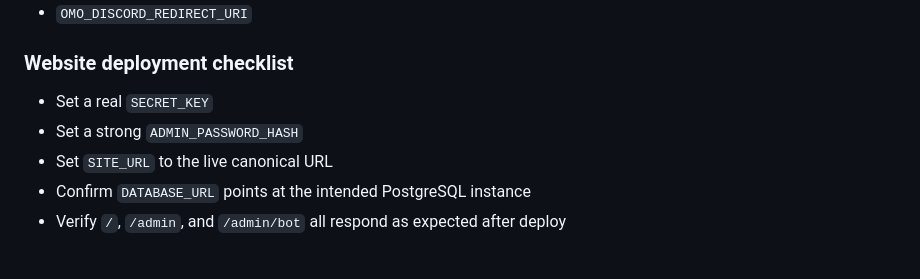
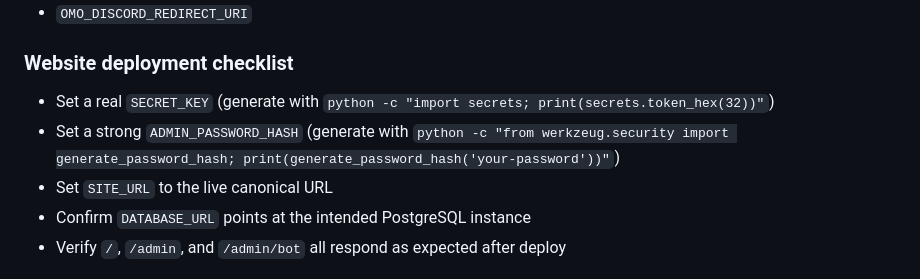
Before and after one commit to Zwitschi/80-movie, a Markdown page: docs/DEPLOYMENT.md, the part around the change. Drawn GitHub-style.

Commit message:
feat(deployment): update deployment checklist with secret key and admin password hash generation instructions

```diff
--- a/docs/DEPLOYMENT.md
+++ b/docs/DEPLOYMENT.md
@@ -136,8 +136,8 @@ Add these when operator login is enabled in the embedded control room:
 
 ### Website deployment checklist
 
-- Set a real `SECRET_KEY`
-- Set a strong `ADMIN_PASSWORD_HASH`
+- Set a real `SECRET_KEY` (generate with `python -c "import secrets; print(secrets.token_hex(32))"`)
+- Set a strong `ADMIN_PASSWORD_HASH` (generate with `python -c "from werkzeug.security import generate_password_hash; print(generate_password_hash('your-password'))"`)
 - Set `SITE_URL` to the live canonical URL
 - Confirm `DATABASE_URL` points at the intended PostgreSQL instance
 - Verify `/`, `/admin`, and `/admin/bot` all respond as expected after deploy
```
